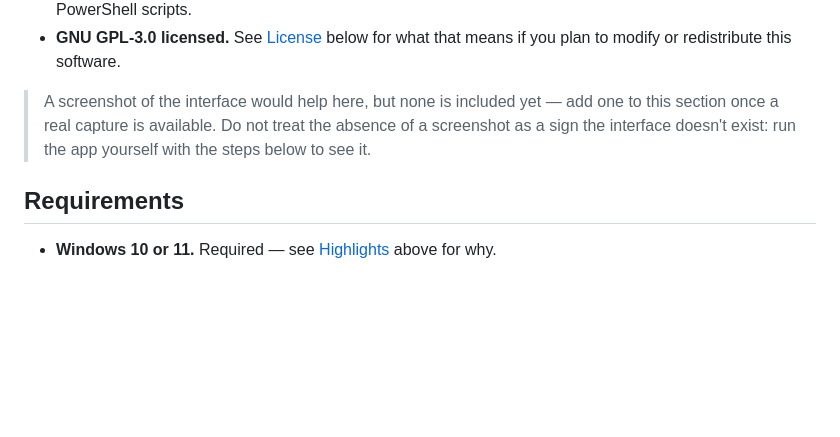
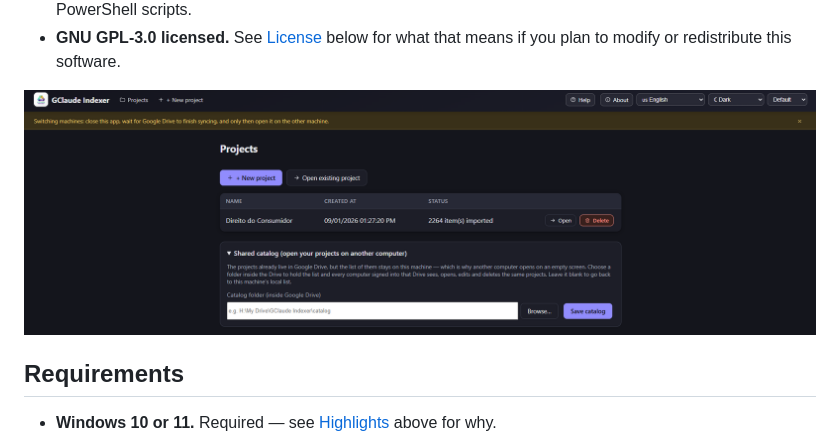
Before and after one commit to alexccastilho/gclaude-indexer, a Markdown page: README.md, the part around the change. Rendered like a GitHub page; blank space fills up the shorter version.

Commit message:
Include interface screenshot in README
Added a screenshot of the interface to the README.

```diff
--- a/README.md
+++ b/README.md
@@ -48,10 +48,7 @@ of which classification engine you pick.
 - **GNU GPL-3.0 licensed.** See [License](#license) below for what that
   means if you plan to modify or redistribute this software.
 
-> A screenshot of the interface would help here, but none is included yet —
-> add one to this section once a real capture is available. Do not treat the
-> absence of a screenshot as a sign the interface doesn't exist: run the app
-> yourself with the steps below to see it.
+![image alt](https://github.com/alexccastilho/gclaude-indexer/blob/d1502243fb331fd6ada0f415704289a0dd670a94/image.png)
 
 ## Requirements
 
```
